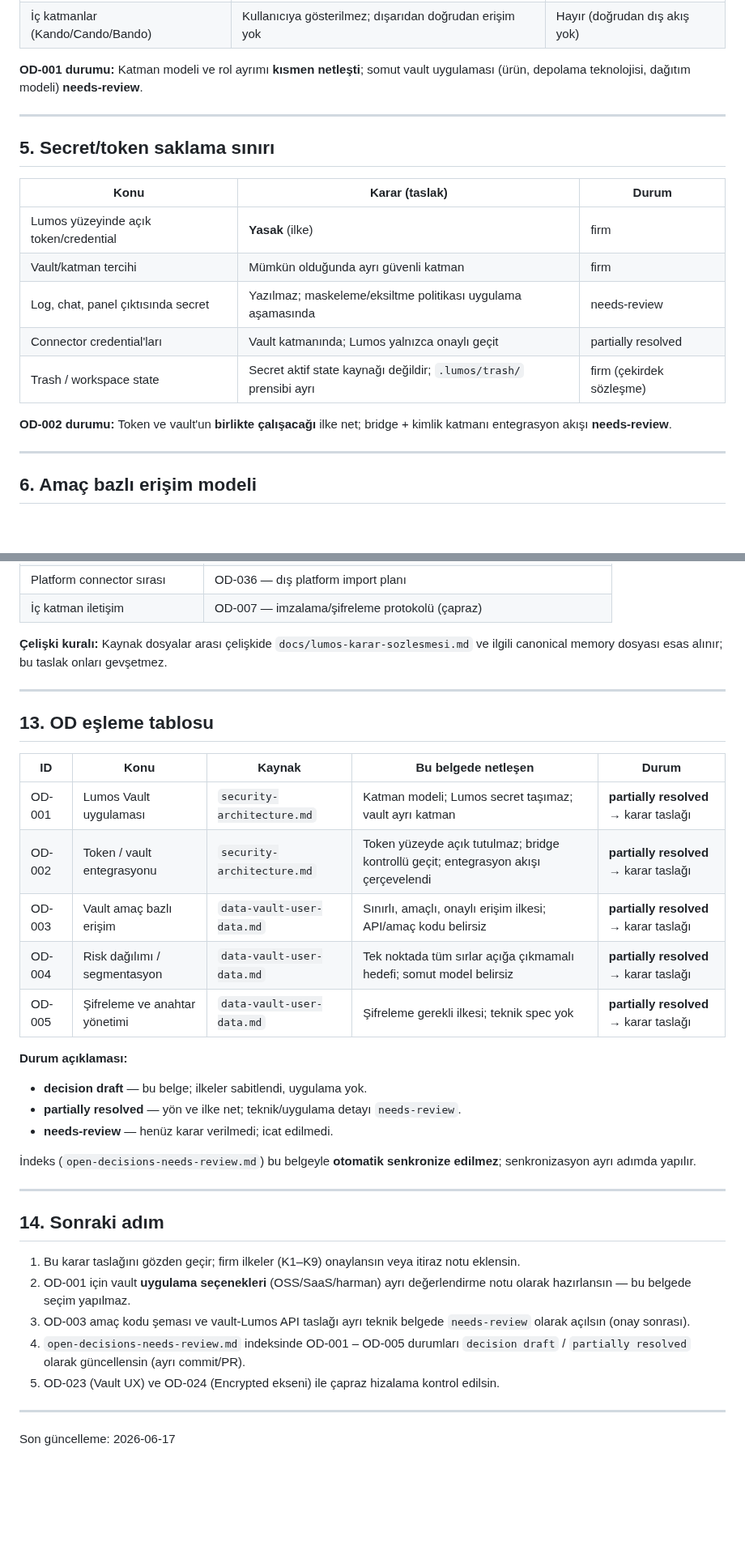
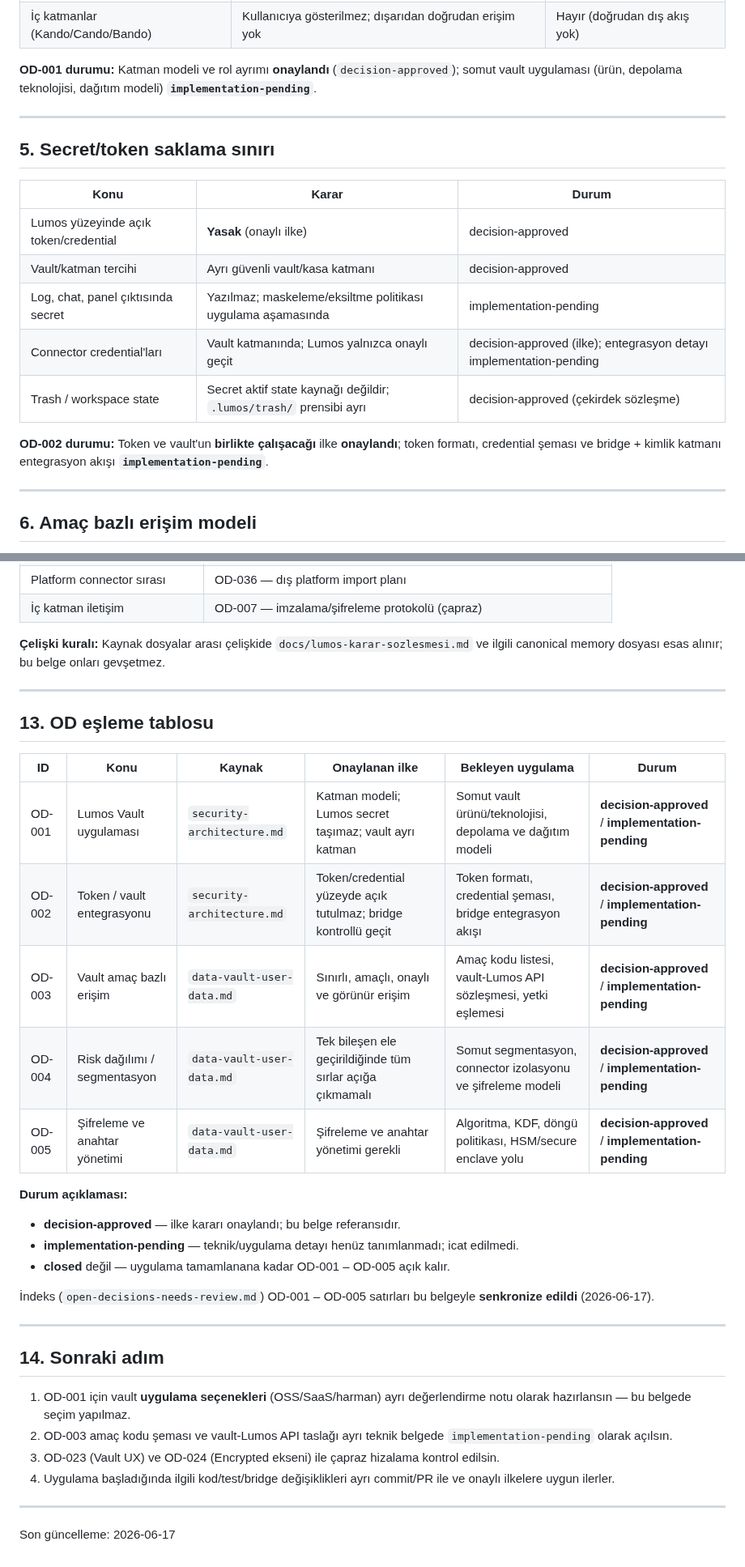
Before and after one commit to candasoz01-cmd/lumos-core, a Markdown page: docs/memory/vault-secret-token-decision.md, 2 parts joined by grey strips. Shown at 81% size. Drawn GitHub-style; blank space fills up the shorter version.

```diff
--- a/docs/memory/vault-secret-token-decision.md
+++ b/docs/memory/vault-secret-token-decision.md
@@ -85,21 +96,21 @@ Taslak katman ayrımı — uygulama detayı `needs-review`; mimari rol **netleş
 | Vault / kasa | Saklama, sınırlı erişim verme | Evet (hedef konum) |
 | İç katmanlar (Kando/Cando/Bando) | Kullanıcıya gösterilmez; dışarıdan doğrudan erişim yok | Hayır (doğrudan dış akış yok) |
 
-**OD-001 durumu:** Katman modeli ve rol ayrımı **kısmen netleşti**; somut vault uygulaması (ürün, depolama teknolojisi, dağıtım modeli) **needs-review**.
+**OD-001 durumu:** Katman modeli ve rol ayrımı **onaylandı** (`decision-approved`); somut vault uygulaması (ürün, depolama teknolojisi, dağıtım modeli) **`implementation-pending`**.
 
 ---
 
 ## 5. Secret/token saklama sınırı
 
-| Konu | Karar (taslak) | Durum |
-|------|----------------|--------|
-| Lumos yüzeyinde açık token/credential | **Yasak** (ilke) | firm |
-| Vault/katman tercihi | Mümkün olduğunda ayrı güvenli katman | firm |
-| Log, chat, panel çıktısında secret | Yazılmaz; maskeleme/eksiltme politikası uygulama aşamasında | needs-review |
-| Connector credential'ları | Vault katmanında; Lumos yalnızca onaylı geçit | partially resolved |
-| Trash / workspace state | Secret aktif state kaynağı değildir; `.lumos/trash/` prensibi ayrı | firm (çekirdek sözleşme) |
+| Konu | Karar | Durum |
+|------|--------|--------|
+| Lumos yüzeyinde açık token/credential | **Yasak** (onaylı ilke) | decision-approved |
+| Vault/katman tercihi | Ayrı güvenli vault/kasa katmanı | decision-approved |
+| Log, chat, panel çıktısında secret | Yazılmaz; maskeleme/eksiltme politikası uygulama aşamasında | implementation-pending |
+| Connector credential'ları | Vault katmanında; Lumos yalnızca onaylı geçit | decision-approved (ilke); entegrasyon detayı implementation-pending |
+| Trash / workspace state | Secret aktif state kaynağı değildir; `.lumos/trash/` prensibi ayrı | decision-approved (çekirdek sözleşme) |
 
-**OD-002 durumu:** Token ve vault'un **birlikte çalışacağı** ilke net; bridge + kimlik katmanı entegrasyon akışı **needs-review**.
+**OD-002 durumu:** Token ve vault'un **birlikte çalışacağı** ilke **onaylandı**; token formatı, credential şeması ve bridge + kimlik katmanı entegrasyon akışı **`implementation-pending`**.
 
 ---
 
@@ -233,37 +244,36 @@ Bu belge OD-001 – OD-005 için **karar taslağı** üretir; aşağıdaki madde
 | Platform connector sırası | OD-036 — dış platform import planı |
 | İç katman iletişim | OD-007 — imzalama/şifreleme protokolü (çapraz) |
 
-**Çelişki kuralı:** Kaynak dosyalar arası çelişkide `docs/lumos-karar-sozlesmesi.md` ve ilgili canonical memory dosyası esas alınır; bu taslak onları gevşetmez.
+**Çelişki kuralı:** Kaynak dosyalar arası çelişkide `docs/lumos-karar-sozlesmesi.md` ve ilgili canonical memory dosyası esas alınır; bu belge onları gevşetmez.
 
 ---
 
 ## 13. OD eşleme tablosu
 
-| ID | Konu | Kaynak | Bu belgede netleşen | Durum |
-|----|------|--------|---------------------|--------|
-| OD-001 | Lumos Vault uygulaması | `security-architecture.md` | Katman modeli; Lumos secret taşımaz; vault ayrı katman | **partially resolved** → karar taslağı |
-| OD-002 | Token / vault entegrasyonu | `security-architecture.md` | Token yüzeyde açık tutulmaz; bridge kontrollü geçit; entegrasyon akışı çerçevelendi | **partially resolved** → karar taslağı |
-| OD-003 | Vault amaç bazlı erişim | `data-vault-user-data.md` | Sınırlı, amaçlı, onaylı erişim ilkesi; API/amaç kodu belirsiz | **partially resolved** → karar taslağı |
-| OD-004 | Risk dağılımı / segmentasyon | `data-vault-user-data.md` | Tek noktada tüm sırlar açığa çıkmamalı hedefi; somut model belirsiz | **partially resolved** → karar taslağı |
-| OD-005 | Şifreleme ve anahtar yönetimi | `data-vault-user-data.md` | Şifreleme gerekli ilkesi; teknik spec yok | **partially resolved** → karar taslağı |
+| ID | Konu | Kaynak | Onaylanan ilke | Bekleyen uygulama | Durum |
+|----|------|--------|----------------|-------------------|--------|
+| OD-001 | Lumos Vault uygulaması | `security-architecture.md` | Katman modeli; Lumos secret taşımaz; vault ayrı katman | Somut vault ürünü/teknolojisi, depolama ve dağıtım modeli | **decision-approved** / **implementation-pending** |
+| OD-002 | Token / vault entegrasyonu | `security-architecture.md` | Token/credential yüzeyde açık tutulmaz; bridge kontrollü geçit | Token formatı, credential şeması, bridge entegrasyon akışı | **decision-approved** / **implementation-pending** |
+| OD-003 | Vault amaç bazlı erişim | `data-vault-user-data.md` | Sınırlı, amaçlı, onaylı ve görünür erişim | Amaç kodu listesi, vault-Lumos API sözleşmesi, yetki eşlemesi | **decision-approved** / **implementation-pending** |
+| OD-004 | Risk dağılımı / segmentasyon | `data-vault-user-data.md` | Tek bileşen ele geçirildiğinde tüm sırlar açığa çıkmamalı | Somut segmentasyon, connector izolasyonu ve şifreleme modeli | **decision-approved** / **implementation-pending** |
+| OD-005 | Şifreleme ve anahtar yönetimi | `data-vault-user-data.md` | Şifreleme ve anahtar yönetimi gerekli | Algoritma, KDF, döngü politikası, HSM/secure enclave yolu | **decision-approved** / **implementation-pending** |
 
 **Durum açıklaması:**
 
-- **decision draft** — bu belge; ilkeler sabitlendi, uygulama yok.
-- **partially resolved** — yön ve ilke net; teknik/uygulama detayı `needs-review`.
-- **needs-review** — henüz karar verilmedi; icat edilmedi.
+- **decision-approved** — ilke kararı onaylandı; bu belge referansıdır.
+- **implementation-pending** — teknik/uygulama detayı henüz tanımlanmadı; icat edilmedi.
+- **closed** değil — uygulama tamamlanana kadar OD-001 – OD-005 açık kalır.
 
-İndeks (`open-decisions-needs-review.md`) bu belgeyle **otomatik senkronize edilmez**; senkronizasyon ayrı adımda yapılır.
+İndeks (`open-decisions-needs-review.md`) OD-001 – OD-005 satırları bu belgeyle **senkronize edildi** (2026-06-17).
 
 ---
 
 ## 14. Sonraki adım
 
-1. Bu karar taslağını gözden geçir; firm ilkeler (K1–K9) onaylansın veya itiraz notu eklensin.
-2. OD-001 için vault **uygulama seçenekleri** (OSS/SaaS/harman) ayrı değerlendirme notu olarak hazırlansın — bu belgede seçim yapılmaz.
-3. OD-003 amaç kodu şeması ve vault-Lumos API taslağı ayrı teknik belgede `needs-review` olarak açılsın (onay sonrası).
-4. `open-decisions-needs-review.md` indeksinde OD-001 – OD-005 durumları `decision draft` / `partially resolved` olarak güncellensin (ayrı commit/PR).
-5. OD-023 (Vault UX) ve OD-024 (Encrypted ekseni) ile çapraz hizalama kontrol edilsin.
+1. OD-001 için vault **uygulama seçenekleri** (OSS/SaaS/harman) ayrı değerlendirme notu olarak hazırlansın — bu belgede seçim yapılmaz.
+2. OD-003 amaç kodu şeması ve vault-Lumos API taslağı ayrı teknik belgede `implementation-pending` olarak açılsın.
+3. OD-023 (Vault UX) ve OD-024 (Encrypted ekseni) ile çapraz hizalama kontrol edilsin.
+4. Uygulama başladığında ilgili kod/test/bridge değişiklikleri ayrı commit/PR ile ve onaylı ilkelere uygun ilerler.
 
 ---
 
```
Also changed, not shown: other parts of docs/memory/vault-secret-token-decision.md (+45 -34 lines), docs/memory/open-decisions-needs-review.md (+5 -5 lines).
